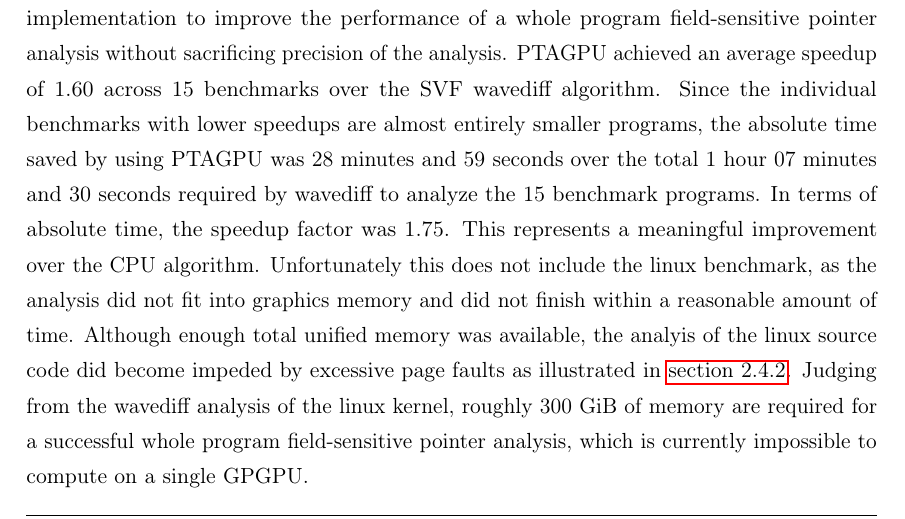
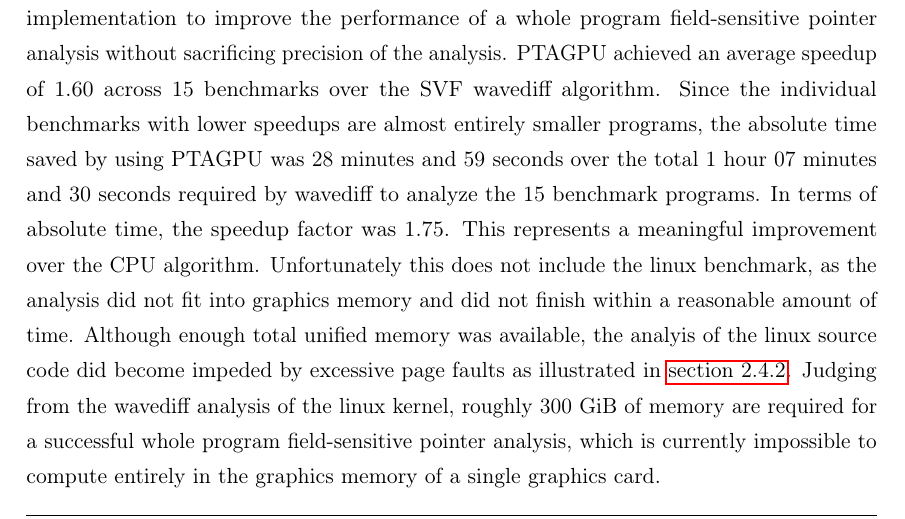
Before and after one commit to lukasboettcher/msc-paper, a LaTeX thesis (main.tex, which reads include/chap3_conclusion.tex): part of page 79 of 98, cut so that both start at the same text. Compiled offline with pdfLaTeX.

Commit message:
reformulate gpu mem limit for linux kernel

```diff
--- a/include/chap3_conclusion.tex
+++ b/include/chap3_conclusion.tex
@@ -10,7 +10,7 @@ PTAGPU achieved an average speedup of 1.60 across 15 benchmarks over the SVF wav
 This represents a meaningful improvement over the CPU algorithm.
 Unfortunately this does not include the linux benchmark, as the analysis did not fit into graphics memory and did not finish within a reasonable amount of time.
 Although enough total unified memory was available, the analyis of the linux source code did become impeded by excessive page faults as illustrated in \autoref{sec:results}.
-Judging from the wavediff analysis of the linux kernel, roughly 300 GiB of memory are required for a successful whole program field-sensitive pointer analysis, which is currently impossible to compute on a single GPGPU.
+Judging from the wavediff analysis of the linux kernel, roughly 300 GiB of memory are required for a successful whole program field-sensitive pointer analysis, which is currently impossible to compute entirely in the graphics memory of a single graphics card.
 
 One key insight from the experimental results was, that there are no trivial prior indicators for analysis runtime, since program structure are seemingly more influential on analysis runtime than lines of code, nodes in the constraint graph or size of the compiled program.
 This is supported by prior research from \cite{mendez2012gpu}, where the selected benchmark programs - some of which overlap with the selected benchmark programs of this thesis - also had vastly different speedups for the GPU-based analysis over the CPU-based analyses.
```
